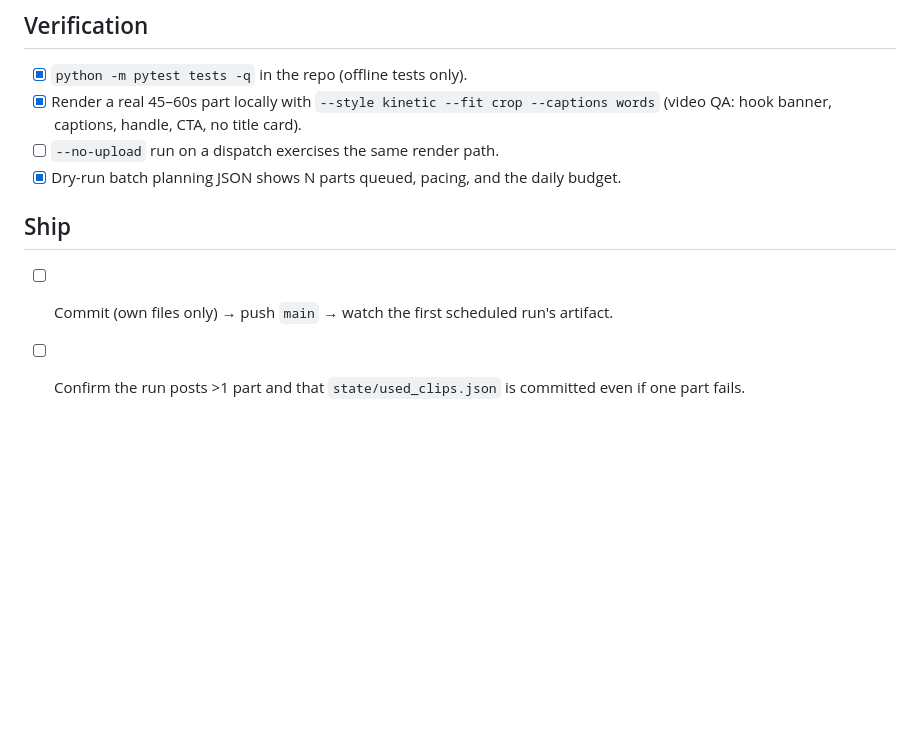
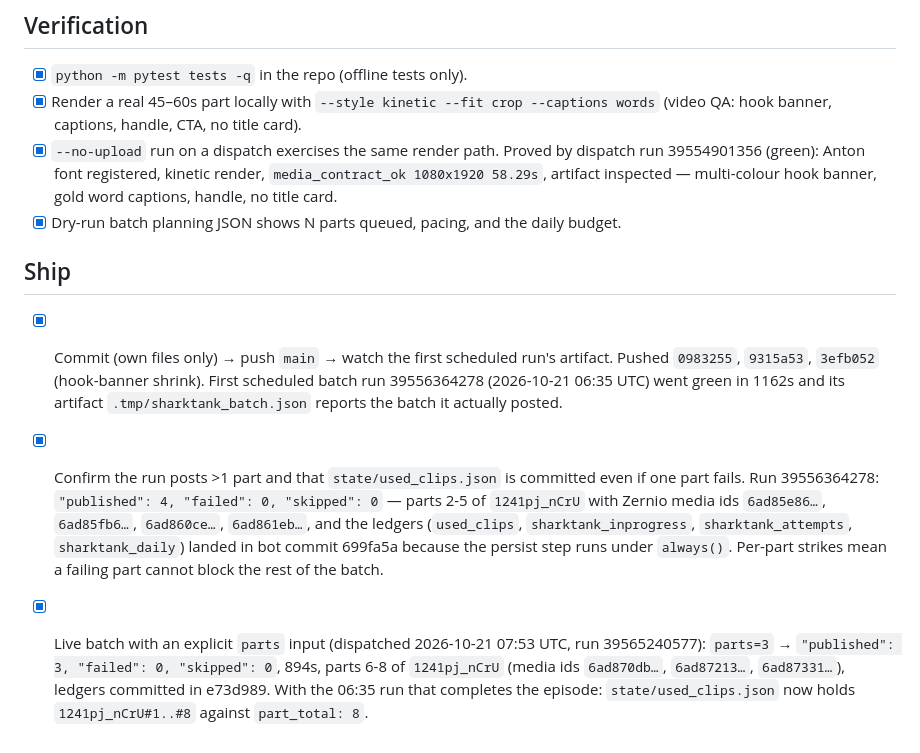
Before and after one commit to momoazm/ranking-shorts, a Markdown page: PLAN-sharktank-batch.md, the part around the change. GitHub-like rendering; blank space fills up the shorter version.

Commit message:
plan: close the batch checklist with the live run evidence

```diff
--- a/PLAN-sharktank-batch.md
+++ b/PLAN-sharktank-batch.md
@@ -110,11 +110,26 @@ Vault summary: `PLAN-sharktank-batch-and-formats.md`
 - [x] `python -m pytest tests -q` in the repo (offline tests only).
 - [x] Render a real 45–60s part locally with `--style kinetic --fit crop --captions words`
       (video QA: hook banner, captions, handle, CTA, no title card).
-- [ ] `--no-upload` run on a dispatch exercises the same render path.
+- [x] `--no-upload` run on a dispatch exercises the same render path.
+      Proved by dispatch run 39554901356 (green): Anton font registered, kinetic render,
+      `media_contract_ok 1080x1920 58.29s`, artifact inspected — multi-colour hook banner,
+      gold word captions, handle, no title card.
 - [x] Dry-run batch planning JSON shows N parts queued, pacing, and the daily budget.
 
 ## Ship
 
-- [ ] Commit (own files only) → push `main` → watch the first scheduled run's artifact.
-- [ ] Confirm the run posts >1 part and that `state/used_clips.json` is committed even if one
-      part fails.
+- [x] Commit (own files only) → push `main` → watch the first scheduled run's artifact.
+      Pushed `0983255`, `9315a53`, `3efb052` (hook-banner shrink). First scheduled batch run
+      39556364278 (2026-10-21 06:35 UTC) went green in 1162s and its artifact
+      `.tmp/sharktank_batch.json` reports the batch it actually posted.
+- [x] Confirm the run posts >1 part and that `state/used_clips.json` is committed even if one
+      part fails. Run 39556364278: `"published": 4, "failed": 0, "skipped": 0` — parts 2-5 of
+      `1241pj_nCrU` with Zernio media ids `6ad85e86…`, `6ad85fb6…`, `6ad860ce…`, `6ad861eb…`,
+      and the ledgers (`used_clips`, `sharktank_inprogress`, `sharktank_attempts`,
+      `sharktank_daily`) landed in bot commit 699fa5a because the persist step runs under
+      `always()`. Per-part strikes mean a failing part cannot block the rest of the batch.
+- [x] Live batch with an explicit `parts` input (dispatched 2026-10-21 07:53 UTC, run
+      39565240577): `parts=3` → `"published": 3, "failed": 0, "skipped": 0`, 894s, parts 6-8
+      of `1241pj_nCrU` (media ids `6ad870db…`, `6ad87213…`, `6ad87331…`), ledgers committed in
+      e73d989. With the 06:35 run that completes the episode: `state/used_clips.json` now holds
+      `1241pj_nCrU#1..#8` against `part_total: 8`.
```
